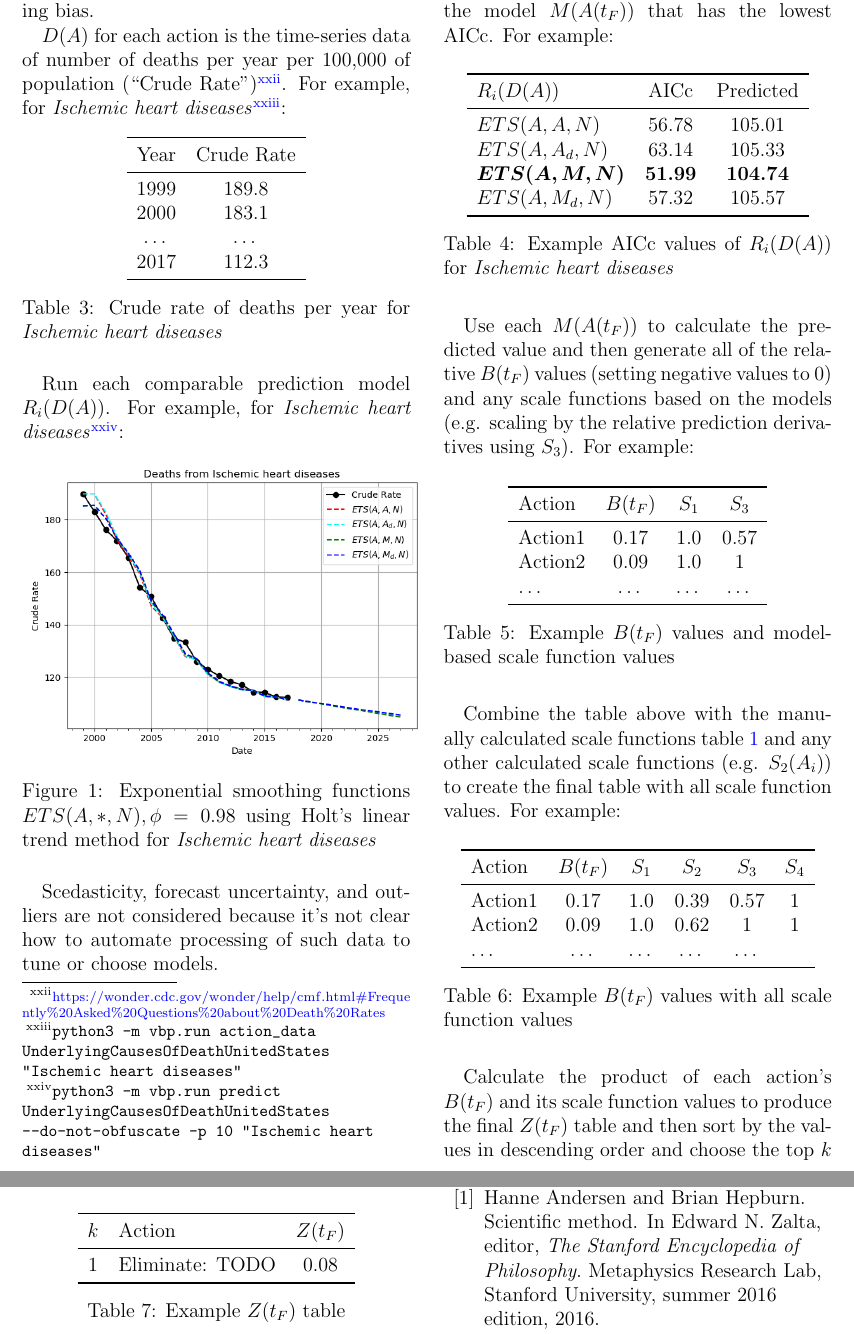
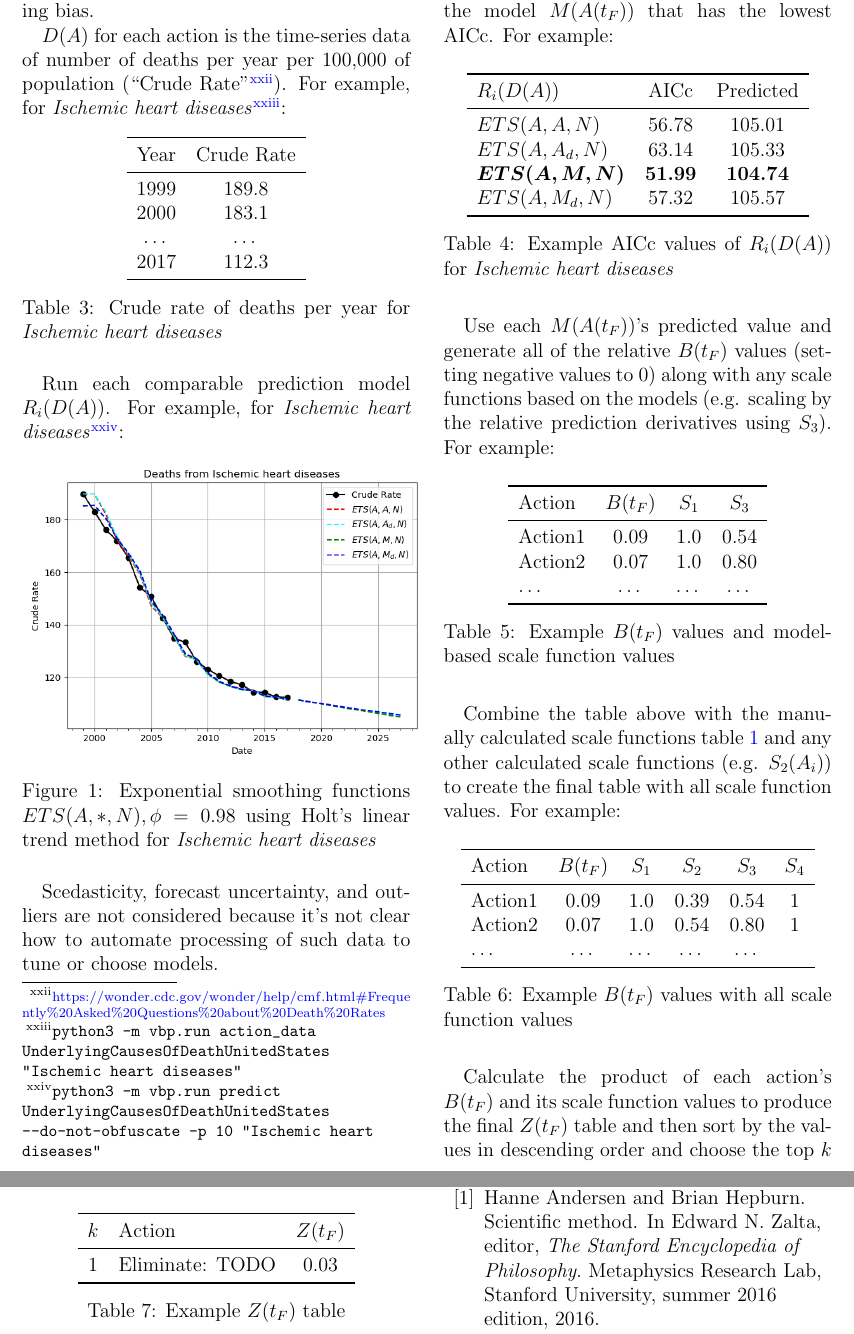
Before and after one commit to freeradical13/ValueBasedPrioritization, a LaTeX paper (value_based_prioritization.tex): two parts of pages 5 and 6 of 9, joined at a grey line, cut so that both start at the same text. Compiled offline with pdfLaTeX.

Commit message:
Update example values for 113 cause list

```diff
--- a/value_based_prioritization.tex
+++ b/value_based_prioritization.tex
@@ -666,7 +666,7 @@ For each model, calculate AICc and choose the model $M(A(t_F))$ that has the low
   \label{table:choosem}
 \end{table}
 
-Use each $M(A(t_F))$ to calculate the predicted value and then generate all of the relative $B(t_F)$ values (setting negative values to 0) and any scale functions based on the models (e.g. scaling by the relative prediction derivatives using $S_3$). For example:
+Use each $M(A(t_F))$'s predicted value and generate all of the relative $B(t_F)$ values (setting negative values to 0) along with any scale functions based on the models (e.g. scaling by the relative prediction derivatives using $S_3$). For example:
 
 \begin{table}[H]
   \centering
@@ -674,8 +674,8 @@ Use each $M(A(t_F))$ to calculate the predicted value and then generate all of t
     \toprule
       Action  & $B(t_F)$ & $S_1$  & $S_3$  \\
     \midrule
-      Action1 & 0.17     & 1.0    & 0.57   \\
-      Action2 & 0.09     & 1.0    & 1      \\
+      Action1 & 0.09     & 1.0    & 0.54   \\
+      Action2 & 0.07     & 1.0    & 0.80   \\
       \ldots  & \ldots   & \ldots & \ldots \\
     \bottomrule
   \end{tabular}
@@ -691,8 +691,8 @@ Combine the table above with the manually calculated scale functions table \ref{
     \toprule
       Action  & $B(t_F)$ & $S_1$  & $S_2$  & $S_3$  & $S_4$  \\
     \midrule
-      Action1 & 0.17     & 1.0    & 0.39   & 0.57   & 1      \\
-      Action2 & 0.09     & 1.0    & 0.62   & 1      & 1      \\
+      Action1 & 0.09     & 1.0    & 0.39   & 0.54   & 1      \\
+      Action2 & 0.07     & 1.0    & 0.54   & 0.80   & 1      \\
       \ldots  & \ldots   & \ldots & \ldots & \ldots \\
     \bottomrule
   \end{tabular}
@@ -708,7 +708,7 @@ Calculate the product of each action's $B(t_F)$ and its scale function values to
     \toprule
       $k$ & Action          & $Z(t_F)$ \\
     \midrule
-      1   & Eliminate: TODO & 0.08     \\
+      1   & Eliminate: TODO & 0.03     \\
     \bottomrule
   \end{tabular}
   \caption{Example $Z(t_F)$ table}
```
Also changed, not shown: README.md, value_based_prioritization.pdf, value_based_prioritization.tex (6 more changed lines).
